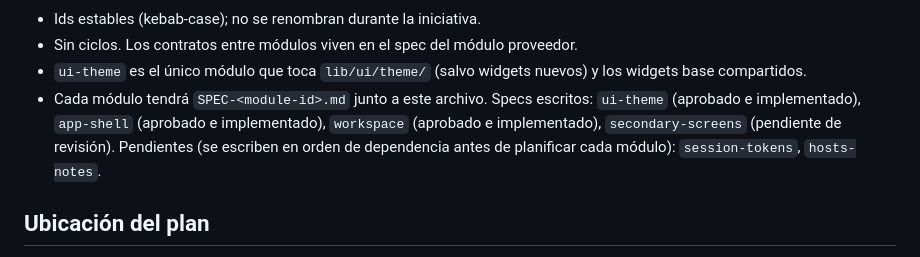
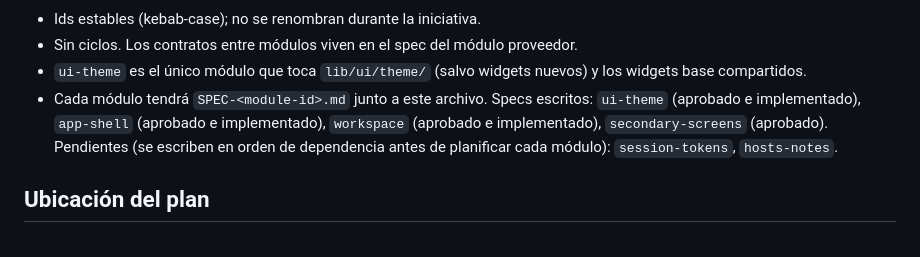
Before and after one commit to wdavid73/api_flow_studio, a Markdown page: SPEC-ui-redesign.md, the part around the change. Rendered like a GitHub page.

```diff
--- a/SPEC-ui-redesign.md
+++ b/SPEC-ui-redesign.md
@@ -43,7 +43,7 @@ Reglas del mapa:
 - `ui-theme` es el único módulo que toca `lib/ui/theme/` (salvo widgets
   nuevos) y los widgets base compartidos.
 - Cada módulo tendrá `SPEC-<module-id>.md` junto a este archivo. Specs
-  escritos: `ui-theme` (aprobado e implementado), `app-shell` (aprobado e implementado), `workspace` (aprobado e implementado), `secondary-screens` (pendiente de revisión). Pendientes (se escriben en orden de dependencia
+  escritos: `ui-theme` (aprobado e implementado), `app-shell` (aprobado e implementado), `workspace` (aprobado e implementado), `secondary-screens` (aprobado). Pendientes (se escriben en orden de dependencia
   antes de planificar cada módulo):
   `session-tokens`, `hosts-notes`.
 
```
Also changed, not shown: tasks/ui-redesign/plan-secondary-screens.md (added, +326 -0 lines), tasks/ui-redesign/todo.md (+38 -1 lines).
